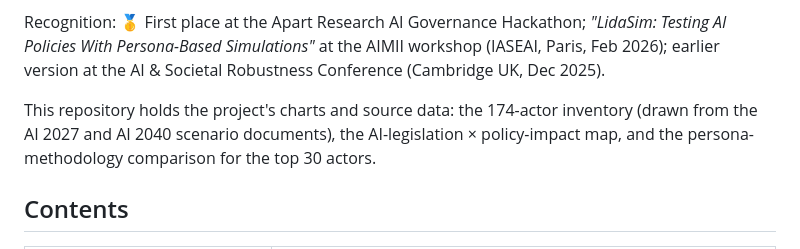
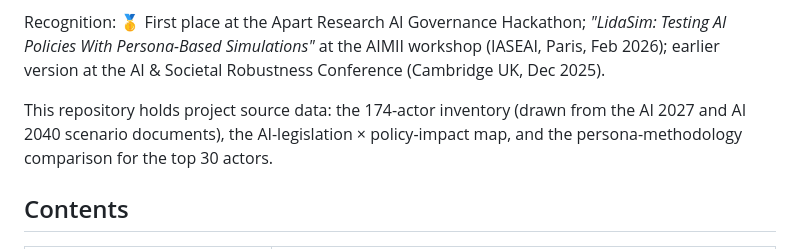
Before and after one commit to ZachSchlosser/LidaSim, a Markdown page: README.md, the part around the change. Drawn GitHub-style.

Commit message:
Clarify repository description in README.md
Removed the word 'project's' for clarity in the repository description.

```diff
--- a/README.md
+++ b/README.md
@@ -12,7 +12,7 @@ The simulation has a three-part mission: (1) a public **educational tool** for i
 
 Recognition: 🥇 First place at the Apart Research AI Governance Hackathon; *"LidaSim: Testing AI Policies With Persona-Based Simulations"* at the AIMII workshop (IASEAI, Paris, Feb 2026); earlier version at the AI & Societal Robustness Conference (Cambridge UK, Dec 2025).
 
-This repository holds the project's charts and source data: the 174-actor inventory (drawn from the AI 2027 and AI 2040 scenario documents), the AI-legislation × policy-impact map, and the persona-methodology comparison for the top 30 actors.
+This repository holds project source data: the 174-actor inventory (drawn from the AI 2027 and AI 2040 scenario documents), the AI-legislation × policy-impact map, and the persona-methodology comparison for the top 30 actors.
 
 ## Contents
 
```
